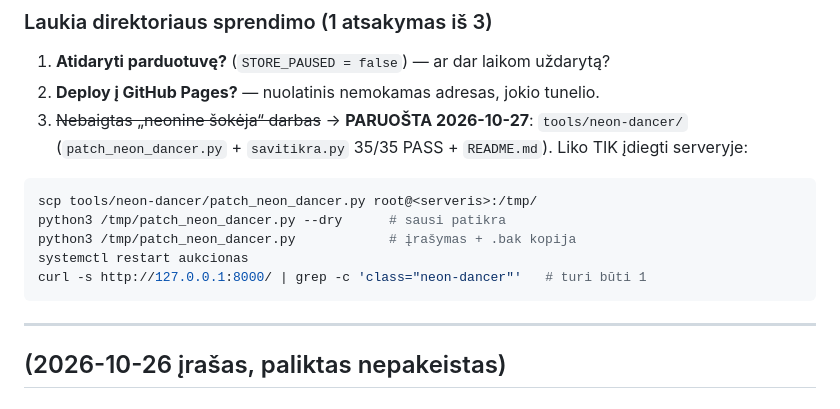
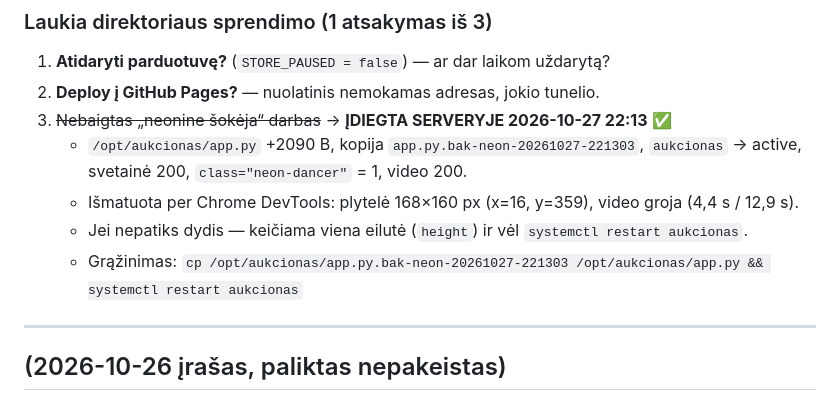
Before and after one commit to mindaugasbusiness-hub/novashop, a Markdown page: CLINE/04_TODO.md, the part around the change. Drawn GitHub-style.

````diff
--- a/CLINE/04_TODO.md
+++ b/CLINE/04_TODO.md
@@ -14,16 +14,12 @@ Atnaujinta: 2026-10-27 (Sesija 4) · Branch: `cline/g2zpktej` (nuo `origin/cline
 ### Laukia direktoriaus sprendimo (1 atsakymas iš 3)
 1. **Atidaryti parduotuvę?** (`STORE_PAUSED = false`) — ar dar laikom uždarytą?
 2. **Deploy į GitHub Pages?** — nuolatinis nemokamas adresas, jokio tunelio.
-3. ~~Nebaigtas „neonine šokėja“ darbas~~ → **PARUOŠTA 2026-10-27**: `tools/neon-dancer/`
-   (`patch_neon_dancer.py` + `savitikra.py` 35/35 PASS + `README.md`). Liko TIK įdiegti serveryje:
-
-```bash
-scp tools/neon-dancer/patch_neon_dancer.py root@<serveris>:/tmp/
-python3 /tmp/patch_neon_dancer.py --dry      # sausi patikra
-python3 /tmp/patch_neon_dancer.py            # įrašymas + .bak kopija
-systemctl restart aukcionas
-curl -s http://127.0.0.1:8000/ | grep -c 'class="neon-dancer"'   # turi būti 1
-```
+3. ~~Nebaigtas „neonine šokėja“ darbas~~ → **ĮDIEGTA SERVERYJE 2026-10-27 22:13** ✅
+   - `/opt/aukcionas/app.py` +2090 B, kopija `app.py.bak-neon-20261027-221303`, `aukcionas` → active,
+     svetainė 200, `class="neon-dancer"` = 1, video 200.
+   - Išmatuota per Chrome DevTools: plytelė 168×160 px (x=16, y=359), video groja (4,4 s / 12,9 s).
+   - Jei nepatiks dydis — keičiama viena eilutė (`height`) ir vėl `systemctl restart aukcionas`.
+   - Grąžinimas: `cp /opt/aukcionas/app.py.bak-neon-20261027-221303 /opt/aukcionas/app.py && systemctl restart aukcionas`
 
 ---
 
````
Also changed, not shown: CLINE/02_DIENORASTIS.md (+43 -0 lines).
